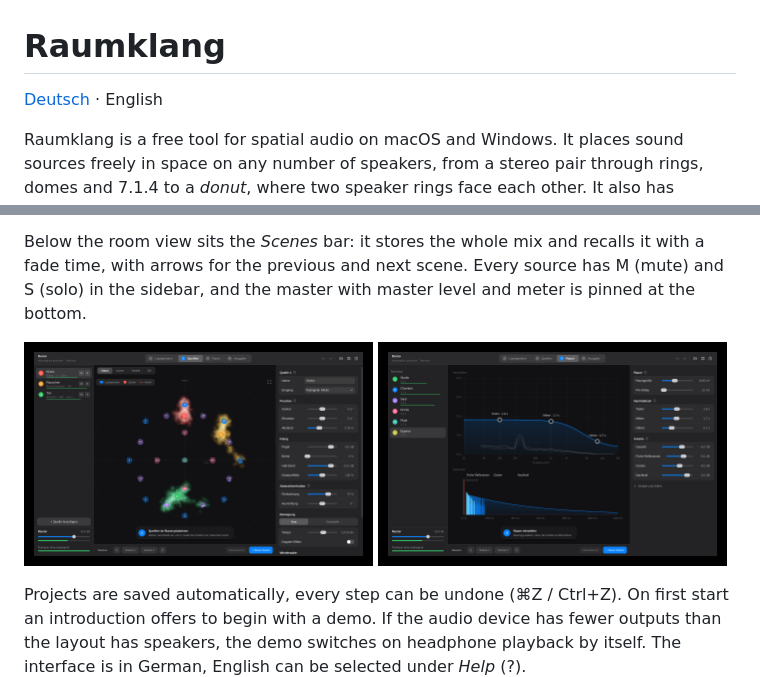
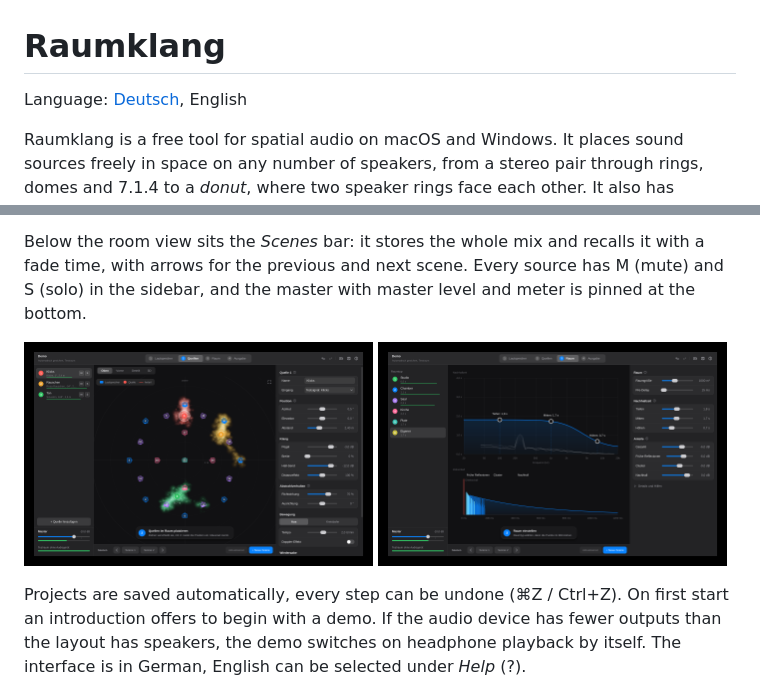
Before and after one commit to BenjaminJMueller/immersive-audio-suite, a Markdown page: README.en.md, 2 parts joined by grey strips. Drawn GitHub-style; pictures changed too: docs/screenshots/02-quellen.png, docs/screenshots/03-raum.png.

```diff
--- a/README.en.md
+++ b/README.en.md
@@ -1,6 +1,6 @@
 # Raumklang
 
-[Deutsch](README.md) · English
+Language: [Deutsch](README.md), English
 
 Raumklang is a free tool for spatial audio on macOS and Windows. It places sound sources freely in space on any number of speakers, from a stereo pair through rings, domes and 7.1.4 to a *donut*, where two speaker rings face each other. It also has reverb, headphone playback (binaural) and two plugins for the DAW. An audio interface is all you need: the app talks to it directly, no extra routing software is required.
 
```
Also changed, not shown: other parts of README.en.md (+1 -1 lines), README.md (+2 -2 lines), docs/ROADMAP.md (+6 -6 lines), docs/screenshots/01-lautsprecher.png, docs/screenshots/04-einmessen.png, docs/screenshots/05-einmessen-ergebnis.png, 10 other files.
